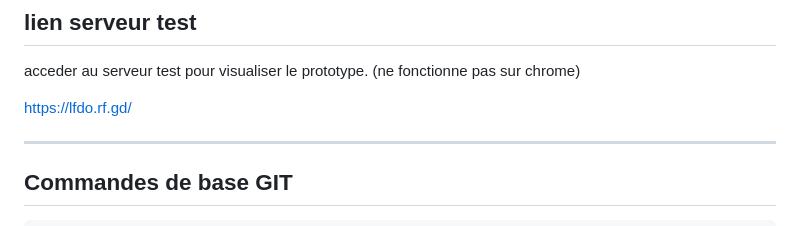
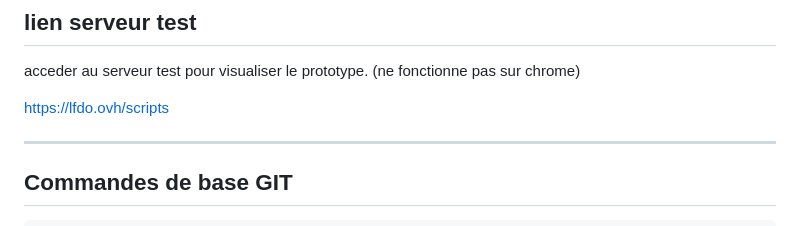
Before and after one commit to camille-lfdo/lfdo, a Markdown page: README.md, the part around the change. Rendered like a GitHub page.

```diff
--- a/README.md
+++ b/README.md
@@ -4,7 +4,7 @@
 acceder au serveur test pour visualiser le prototype.
 (ne fonctionne pas sur chrome)
 
-https://lfdo.rf.gd/
+https://lfdo.ovh/scripts
 
 ---
 
```
